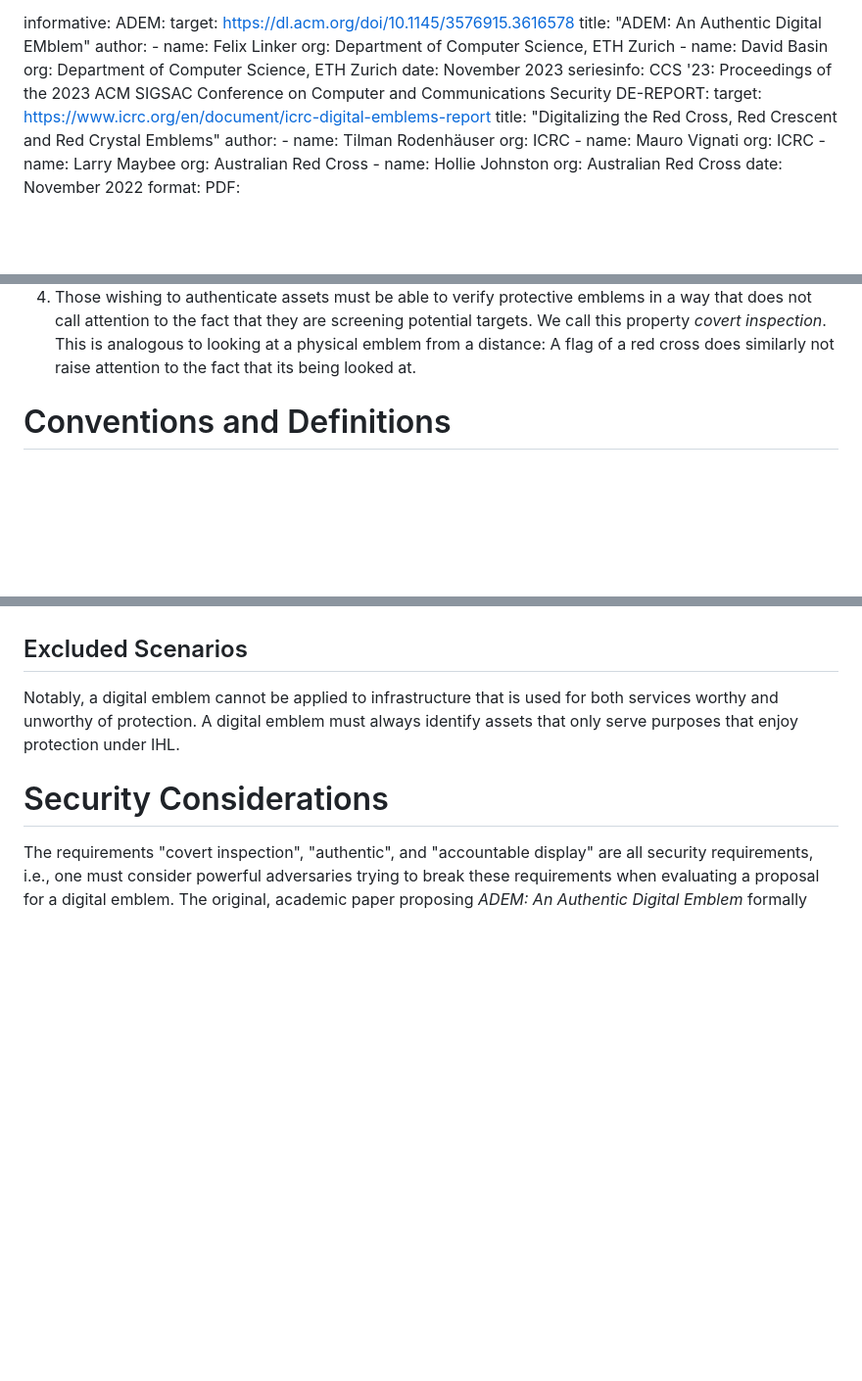
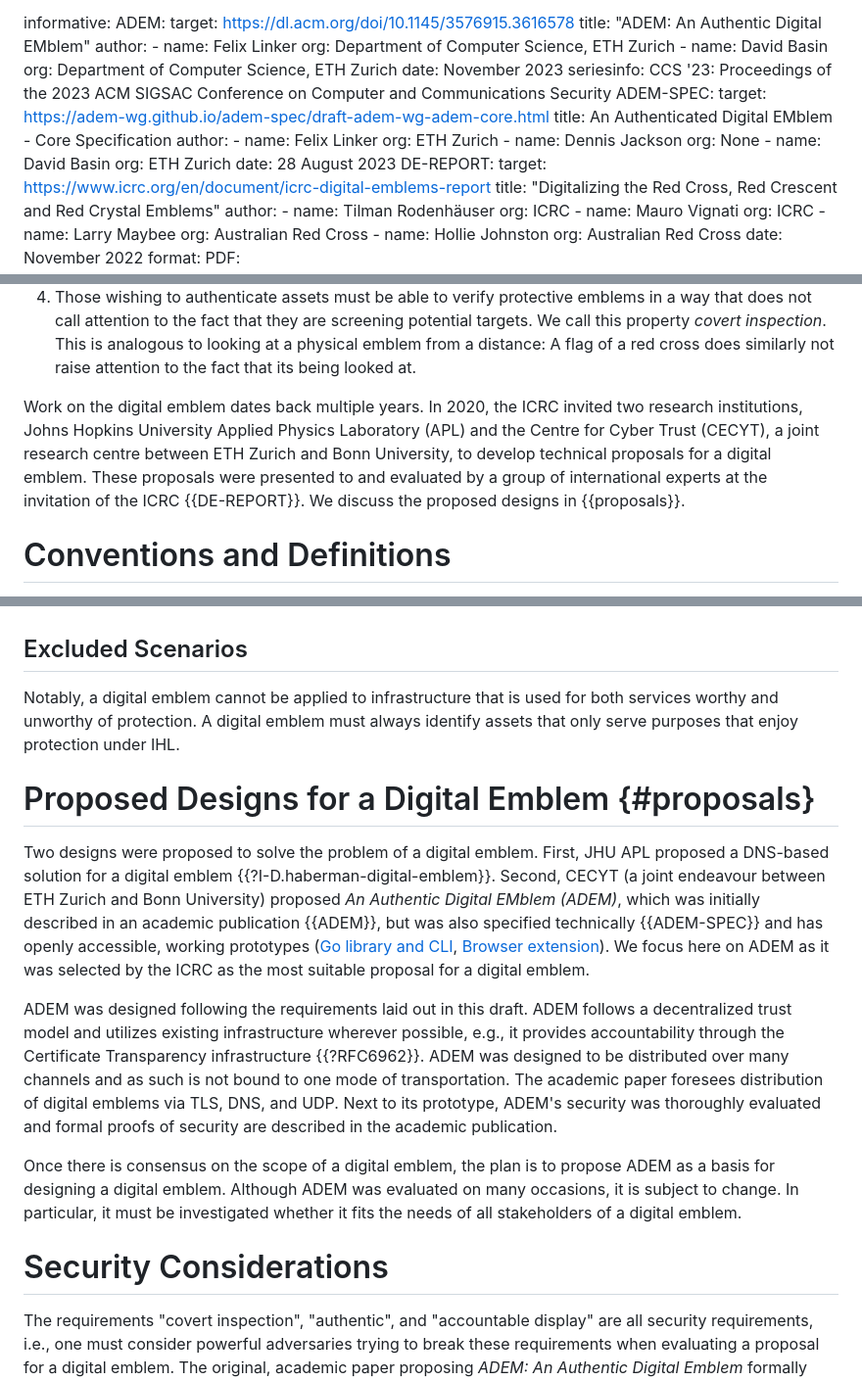
Before and after one commit to felixlinker/draft-linker-digital-emblem, a Markdown page: draft-linker-digital-emblem.md, 3 parts joined by grey strips. Shown: that part at 98% size. Rendered like a GitHub page; blank space fills up the shorter version.

Commit message:
Discuss existing proposals

```diff
--- a/draft-linker-digital-emblem.md
+++ b/draft-linker-digital-emblem.md
@@ -48,6 +48,20 @@ informative:
       date: November 2023
       seriesinfo:
          CCS '23: Proceedings of the 2023 ACM SIGSAC Conference on Computer and Communications Security
+   ADEM-SPEC:
+      target: https://adem-wg.github.io/adem-spec/draft-adem-wg-adem-core.html
+      title: An Authenticated Digital EMblem - Core Specification
+      author:
+         -
+            name: Felix Linker
+            org: ETH Zurich
+         -
+            name: Dennis Jackson
+            org: None
+         -
+            name: David Basin
+            org: ETH Zurich
+      date: 28 August 2023
    DE-REPORT:
       target: https://www.icrc.org/en/document/icrc-digital-emblems-report
       title: "Digitalizing the Red Cross, Red Crescent and Red Crystal Emblems"
@@ -102,6 +116,10 @@ Protection under IHL stems from law, and laws must be enforceable to have an eff
 We call this property *covert inspection*.
 This is analogous to looking at a physical emblem from a distance: A flag of a red cross does similarly not raise attention to the fact that its being looked at.
 
+Work on the digital emblem dates back multiple years.
+In 2020, the ICRC invited two research institutions, Johns Hopkins University Applied Physics Laboratory (APL) and the Centre for Cyber Trust (CECYT), a joint research centre between ETH Zurich and Bonn University, to develop technical proposals for a digital emblem.
+These proposals were presented to and evaluated by a group of international experts at the invitation of the ICRC {{DE-REPORT}}.
+We discuss the proposed designs in {{proposals}}.
 
 # Conventions and Definitions
 
@@ -216,6 +234,23 @@ However, marking entire networks should drastically ease the burden of deploymen
 Notably, a digital emblem cannot be applied to infrastructure that is used for both services worthy and unworthy of protection.
 A digital emblem must always identify assets that only serve purposes that enjoy protection under IHL.
 
+# Proposed Designs for a Digital Emblem {#proposals}
+
+Two designs were proposed to solve the problem of a digital emblem.
+First, JHU APL proposed a DNS-based solution for a digital emblem {{?I-D.haberman-digital-emblem}}.
+Second, CECYT (a joint endeavour between ETH Zurich and Bonn University) proposed *An Authentic Digital EMblem (ADEM)*, which was initially described in an academic publication {{ADEM}}, but was also specified technically {{ADEM-SPEC}} and has openly accessible, working prototypes ([Go library and CLI](https://github.com/adem-wg/adem-proto), [Browser extension](https://github.com/adem-wg/adem-chrome)).
+We focus here on ADEM as it was selected by the ICRC as the most suitable proposal for a digital emblem.
+
+ADEM was designed following the requirements laid out in this draft.
+ADEM follows a decentralized trust model and utilizes existing infrastructure wherever possible, e.g., it provides accountability through the Certificate Transparency infrastructure {{?RFC6962}}.
+ADEM was designed to be distributed over many channels and as such is not bound to one mode of transportation.
+The academic paper foresees distribution of digital emblems via TLS, DNS, and UDP.
+Next to its prototype, ADEM's security was thoroughly evaluated and formal proofs of security are described in the academic publication.
+
+Once there is consensus on the scope of a digital emblem, the plan is to propose ADEM as a basis for designing a digital emblem.
+Although ADEM was evaluated on many occasions, it is subject to change.
+In particular, it must be investigated whether it fits the needs of all stakeholders of a digital emblem.
+
 # Security Considerations
 
 The requirements "covert inspection", "authentic", and "accountable display" are all security requirements, i.e., one must consider powerful adversaries trying to break these requirements when evaluating a proposal for a digital emblem.
```
